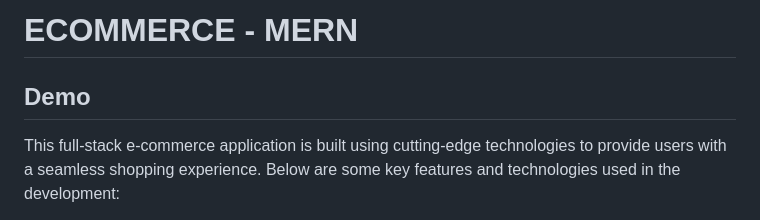
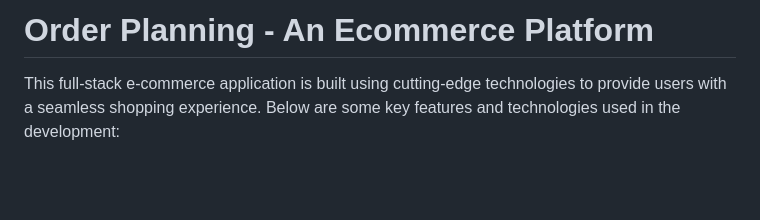
Before and after one commit to AnantDuhan/MERN-Ecommerce, a Markdown page: README.md, the part around the change. Drawn GitHub-style; blank space fills up the shorter version.

```diff
--- a/README.md
+++ b/README.md
@@ -1,6 +1,4 @@
-# ECOMMERCE - MERN
-
-## Demo
+# Order Planning - An Ecommerce Platform
 
 This full-stack e-commerce application is built using cutting-edge technologies to provide users with a seamless shopping experience. Below are some key features and technologies used in the development:
 
```
